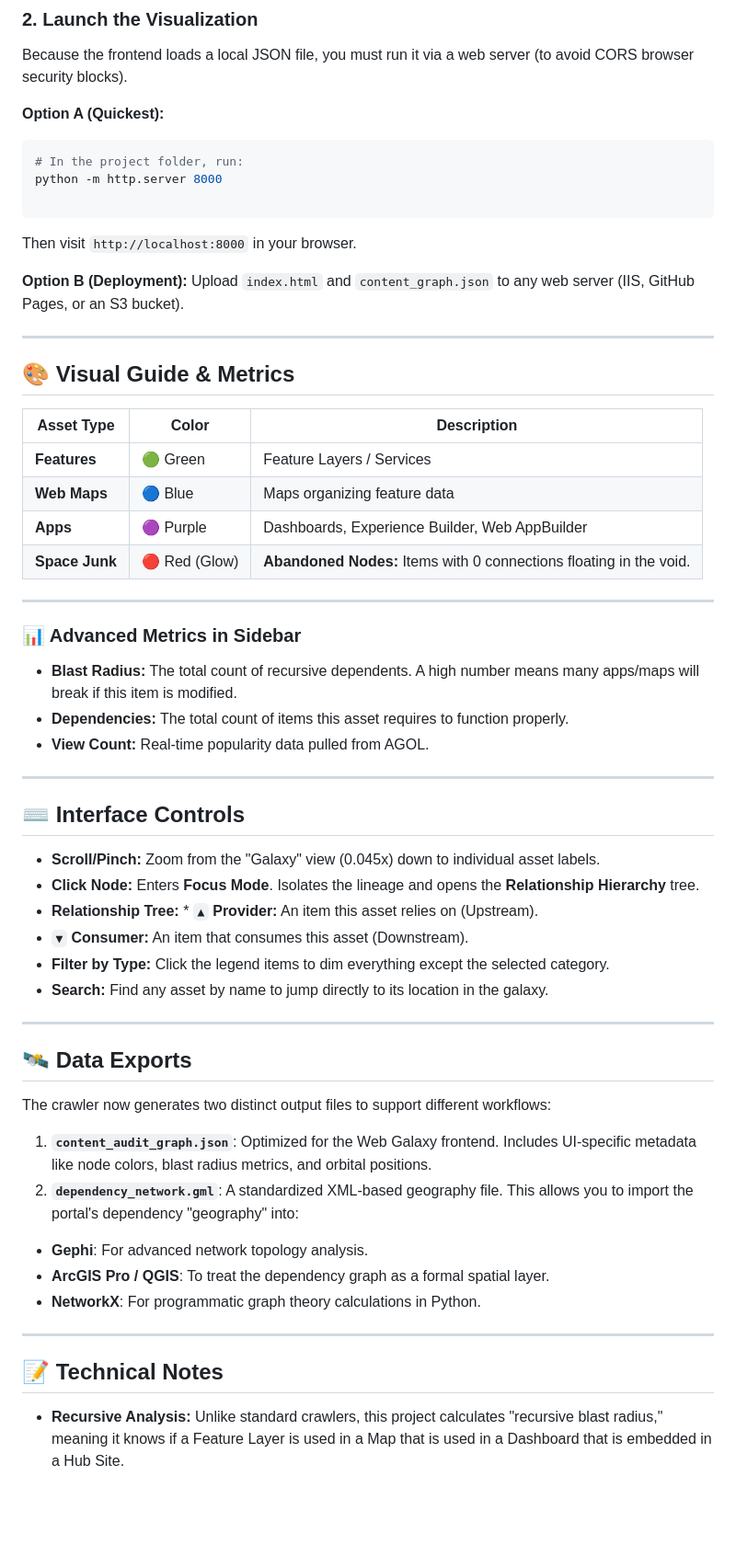
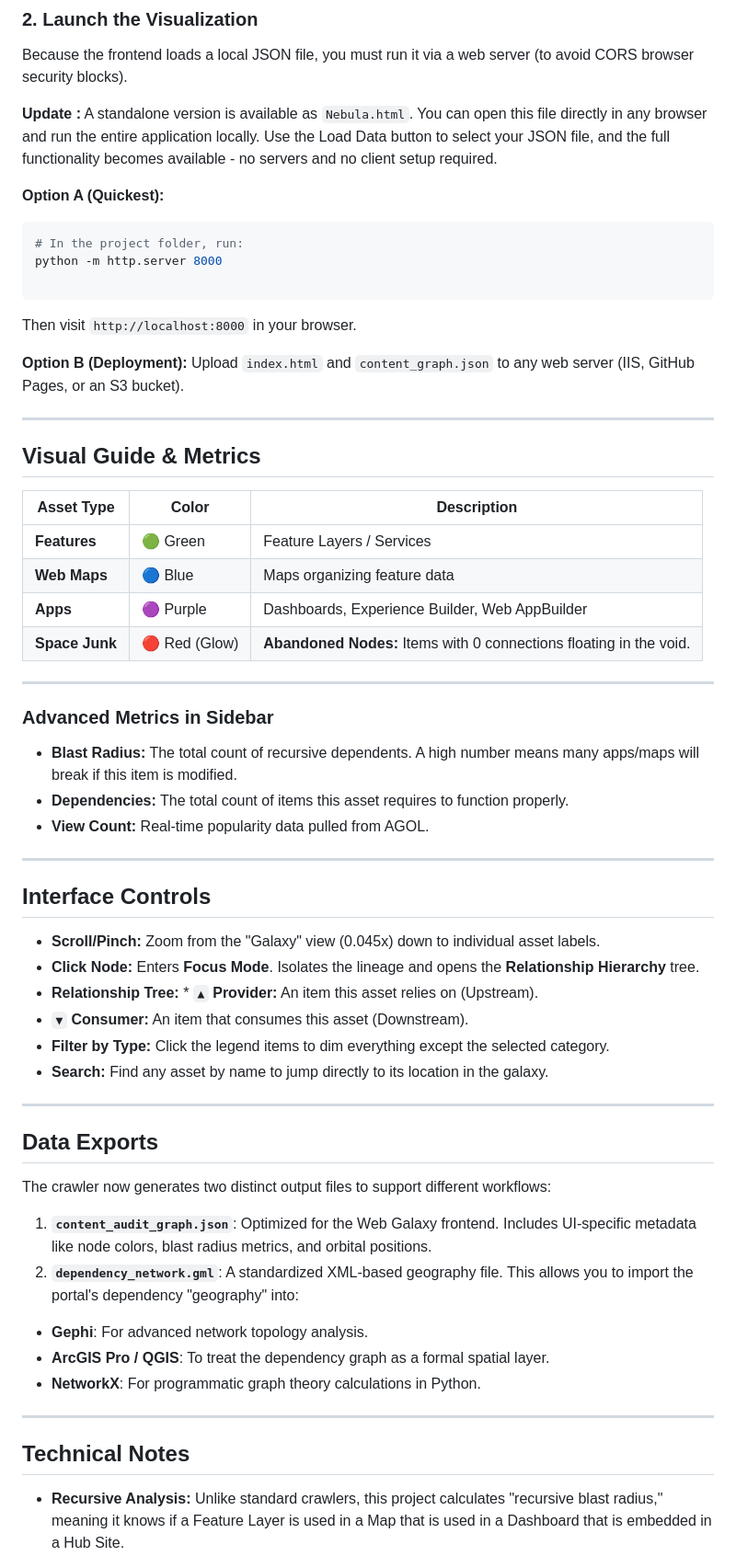
Before and after one commit to A-Charvin/fc, a Markdown page: OCluster/readme.md, the part around one of its changes. Shown at 92% size. Rendered like a GitHub page; blank space fills up the shorter version.

Commit message:
Update readme.md formatting and content
Included information about the standalone version.

````diff
--- a/OCluster/readme.md
+++ b/OCluster/readme.md
@@ -64,6 +64,9 @@ python crawler.py
 
 Because the frontend loads a local JSON file, you must run it via a web server (to avoid CORS browser security blocks).
 
+**Update :** A standalone version is available as `Nebula.html`. You can open this file directly in any browser and run the entire application locally.
+Use the Load Data button to select your JSON file, and the full functionality becomes available - no servers and no client setup required.
+
 **Option A (Quickest):**
 
 ```bash
@@ -79,7 +82,7 @@ Upload `index.html` and `content_graph.json` to any web server (IIS, GitHub Page
 
 ---
 
-## 🎨 Visual Guide & Metrics
+## Visual Guide & Metrics
 
 | Asset Type | Color | Description |
 | --- | --- | --- |
@@ -89,7 +92,7 @@ Upload `index.html` and `content_graph.json` to any web server (IIS, GitHub Page
 | **Space Junk** | 🔴 Red (Glow) | **Abandoned Nodes:** Items with 0 connections floating in the void. |
 
 ---
-### 📊 Advanced Metrics in Sidebar
+### Advanced Metrics in Sidebar
 
 * **Blast Radius:** The total count of recursive dependents. A high number means many apps/maps will break if this item is modified.
 * **Dependencies:** The total count of items this asset requires to function properly.
@@ -97,7 +100,7 @@ Upload `index.html` and `content_graph.json` to any web server (IIS, GitHub Page
 
 ---
 
-## ⌨️ Interface Controls
+## Interface Controls
 
 * **Scroll/Pinch:** Zoom from the "Galaxy" view (0.045x) down to individual asset labels.
 * **Click Node:** Enters **Focus Mode**. Isolates the lineage and opens the **Relationship Hierarchy** tree.
@@ -108,7 +111,7 @@ Upload `index.html` and `content_graph.json` to any web server (IIS, GitHub Page
 
 ---
 
-## 🛰️ Data Exports
+## Data Exports
 
 The crawler now generates two distinct output files to support different workflows:
 
@@ -120,7 +123,7 @@ The crawler now generates two distinct output files to support different workflo
 
 ---
 
-## 📝 Technical Notes
+## Technical Notes
 
 * **Recursive Analysis:** Unlike standard crawlers, this project calculates "recursive blast radius," meaning it knows if a Feature Layer is used in a Map that is used in a Dashboard that is embedded in a Hub Site.
 * **GML Schema:** The GML output follows the standard `node` and `edge` schema, preserving all AGOL metadata (Item ID, Type, Owner) as attributes within the XML structure.
````
Also changed, not shown: other parts of OCluster/readme.md (+3 -3 lines).
